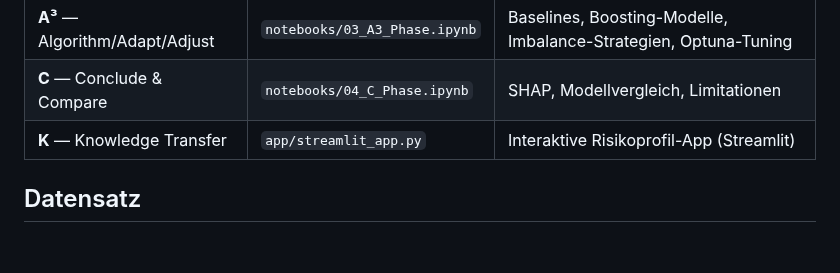
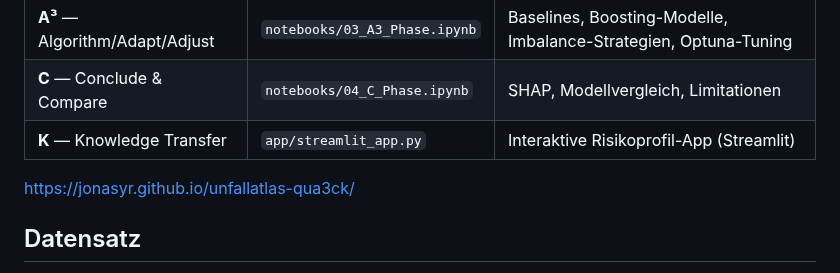
Before and after one commit to jonasyr/unfallatlas-qua3ck, a Markdown page: README.md, the part around the change. Rendered like a GitHub page; blank space fills up the shorter version.

```diff
--- a/README.md
+++ b/README.md
@@ -27,6 +27,8 @@ Multiclass-Klassifikation der Verkehrsunfallschwere in Deutschland auf Basis des
 | **A³** — Algorithm/Adapt/Adjust | `notebooks/03_A3_Phase.ipynb` | Baselines, Boosting-Modelle, Imbalance-Strategien, Optuna-Tuning |
 | **C** — Conclude & Compare | `notebooks/04_C_Phase.ipynb` | SHAP, Modellvergleich, Limitationen |
 | **K** — Knowledge Transfer | `app/streamlit_app.py` | Interaktive Risikoprofil-App (Streamlit) |
+
+https://jonasyr.github.io/unfallatlas-qua3ck/
 
 ## Datensatz
 
```
